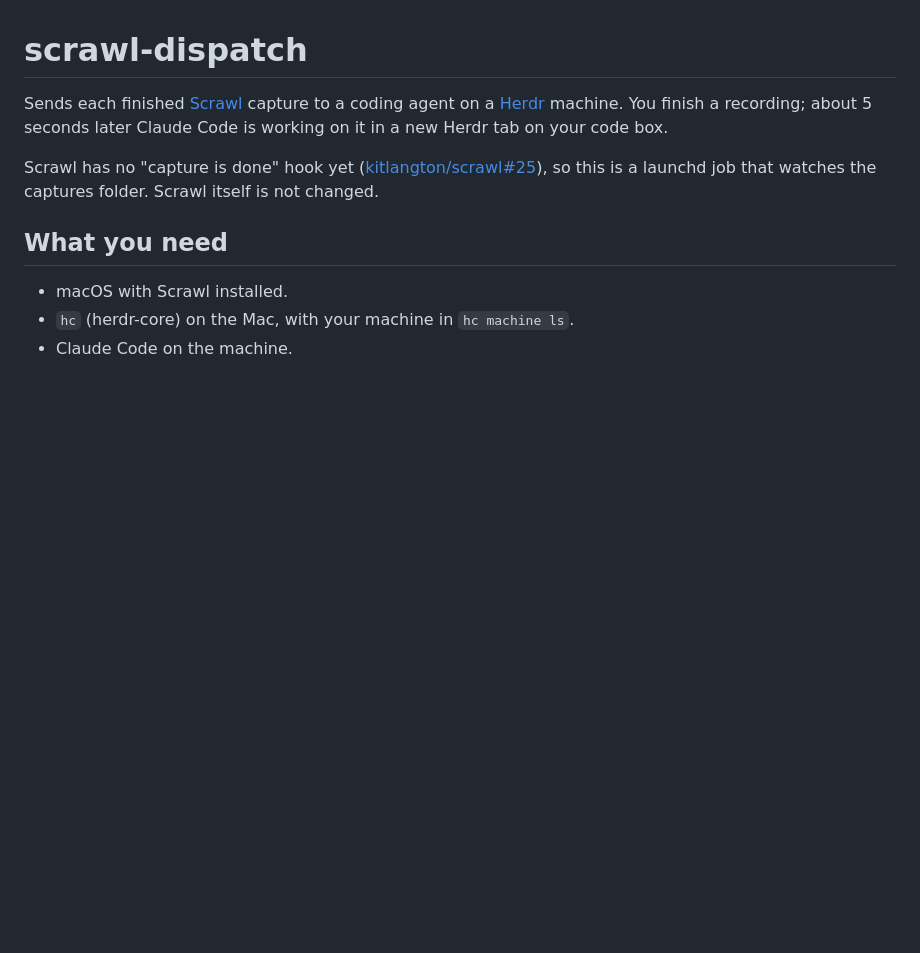
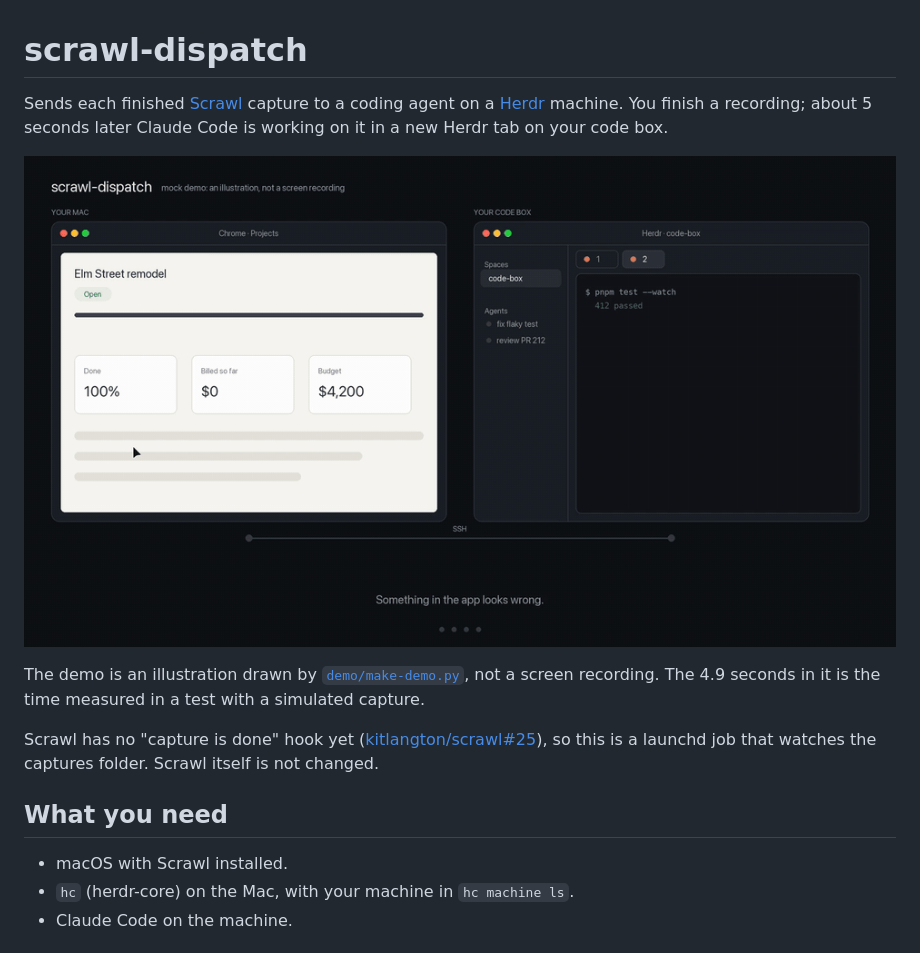
Before and after one commit to bath/scrawl-dispatch, a Markdown page: README.md, the part around the change. Drawn GitHub-style; pictures changed too: demo/demo.gif (added); blank space fills up the shorter version.

```diff
--- a/README.md
+++ b/README.md
@@ -3,6 +3,11 @@
 Sends each finished [Scrawl](https://github.com/kitlangton/scrawl) capture to a coding agent on a
 [Herdr](https://herdr.dev) machine. You finish a recording; about 5 seconds later Claude Code is
 working on it in a new Herdr tab on your code box.
+
+[![Mock demo of the workflow: record on the Mac, finish, and Claude Code starts in a new Herdr tab on the code box](demo/demo.gif)](demo/demo.mp4)
+
+The demo is an illustration drawn by [`demo/make-demo.py`](demo/make-demo.py), not a screen
+recording. The 4.9 seconds in it is the time measured in a test with a simulated capture.
 
 Scrawl has no "capture is done" hook yet
 ([kitlangton/scrawl#25](https://github.com/kitlangton/scrawl/issues/25)), so this is a launchd job
```
Also changed, not shown: 2 other files.
